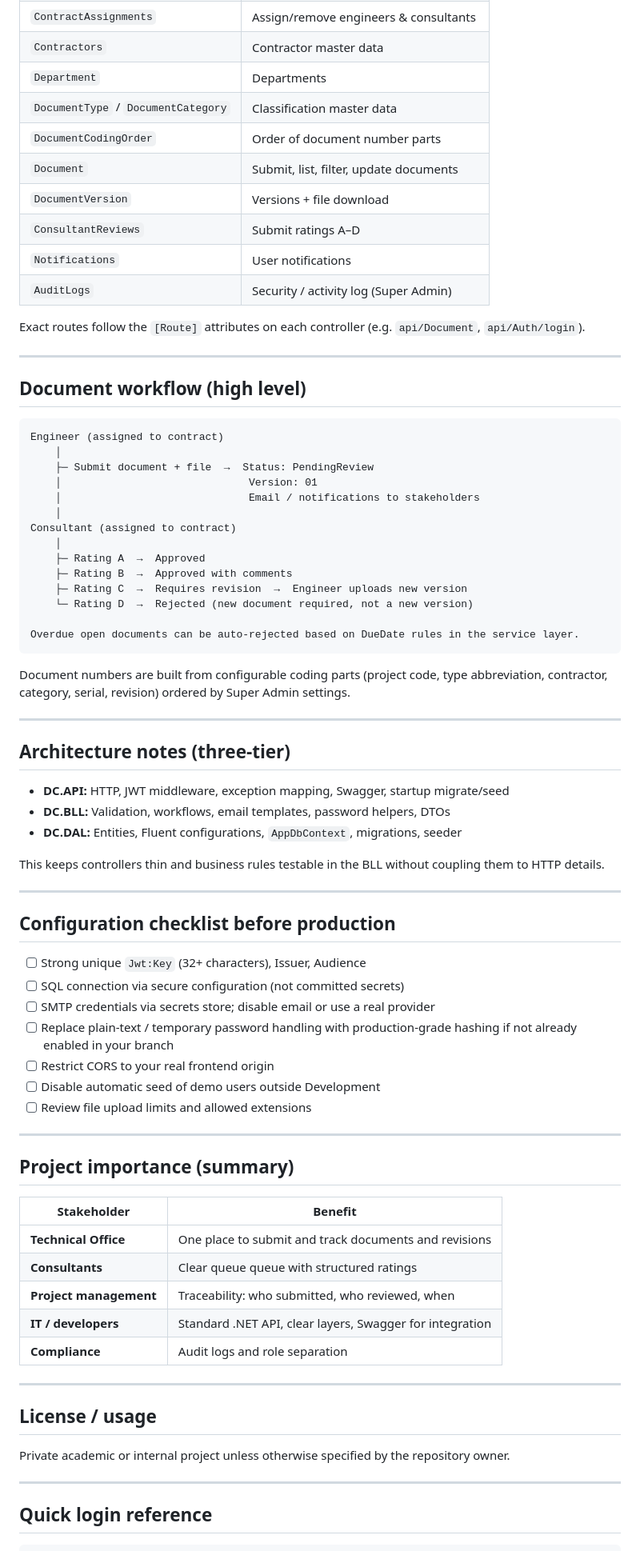
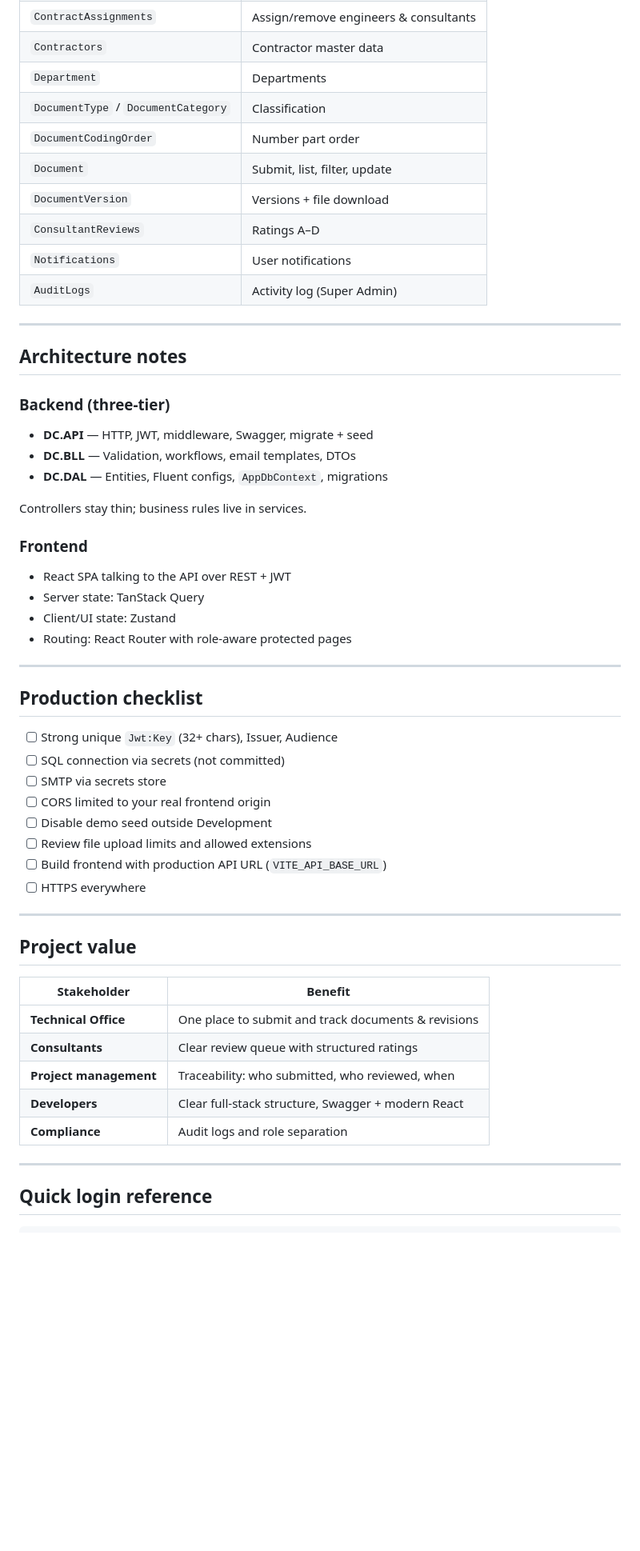
Before and after one commit to melbayoumi68/Document-Controll-API-, a Markdown page: README.md, the part around one of its changes. Shown at 80% size. GitHub-like rendering; blank space fills up the shorter version.

Commit message:
Revise README for improved clarity and structure
Updated README to enhance clarity and structure, including project overview, repository layout, features, and configuration checklist.

````diff
--- a/README.md
+++ b/README.md
@@ -202,78 +231,57 @@ Bearer <accessToken>
 | `ContractAssignments` | Assign/remove engineers & consultants |
 | `Contractors` | Contractor master data |
 | `Department` | Departments |
-| `DocumentType` / `DocumentCategory` | Classification master data |
-| `DocumentCodingOrder` | Order of document number parts |
-| `Document` | Submit, list, filter, update documents |
+| `DocumentType` / `DocumentCategory` | Classification |
+| `DocumentCodingOrder` | Number part order |
+| `Document` | Submit, list, filter, update |
 | `DocumentVersion` | Versions + file download |
-| `ConsultantReviews` | Submit ratings A–D |
+| `ConsultantReviews` | Ratings A–D |
 | `Notifications` | User notifications |
-| `AuditLogs` | Security / activity log (Super Admin) |
-
-Exact routes follow the `[Route]` attributes on each controller (e.g. `api/Document`, `api/Auth/login`).
+| `AuditLogs` | Activity log (Super Admin) |
 
 ---
 
-## Document workflow (high level)
+## Architecture notes
 
-```text
-Engineer (assigned to contract)
-    │
-    ├─ Submit document + file  →  Status: PendingReview
-    │                              Version: 01
-    │                              Email / notifications to stakeholders
-    │
-Consultant (assigned to contract)
-    │
-    ├─ Rating A  →  Approved
-    ├─ Rating B  →  Approved with comments
-    ├─ Rating C  →  Requires revision  →  Engineer uploads new version
-    └─ Rating D  →  Rejected (new document required, not a new version)
+### Backend (three-tier)
 
-Overdue open documents can be auto-rejected based on DueDate rules in the service layer.
-```
+- **DC.API** — HTTP, JWT, middleware, Swagger, migrate + seed
+- **DC.BLL** — Validation, workflows, email templates, DTOs
+- **DC.DAL** — Entities, Fluent configs, `AppDbContext`, migrations
 
-Document numbers are built from configurable coding parts (project code, type abbreviation, contractor, category, serial, revision) ordered by Super Admin settings.
+Controllers stay thin; business rules live in services.
+
+### Frontend
+
+- React SPA talking to the API over REST + JWT
+- Server state: TanStack Query
+- Client/UI state: Zustand
+- Routing: React Router with role-aware protected pages
 
 ---
 
-## Architecture notes (three-tier)
+## Production checklist
 
-- **DC.API:** HTTP, JWT middleware, exception mapping, Swagger, startup migrate/seed
-- **DC.BLL:** Validation, workflows, email templates, password helpers, DTOs
-- **DC.DAL:** Entities, Fluent configurations, `AppDbContext`, migrations, seeder
-
-This keeps controllers thin and business rules testable in the BLL without coupling them to HTTP details.
+- [ ] Strong unique `Jwt:Key` (32+ chars), Issuer, Audience
+- [ ] SQL connection via secrets (not committed)
+- [ ] SMTP via secrets store
+- [ ] CORS limited to your real frontend origin
+- [ ] Disable demo seed outside Development
+- [ ] Review file upload limits and allowed extensions
+- [ ] Build frontend with production API URL (`VITE_API_BASE_URL`)
+- [ ] HTTPS everywhere
 
 ---
 
-## Configuration checklist before production
-
-- [ ] Strong unique `Jwt:Key` (32+ characters), Issuer, Audience
-- [ ] SQL connection via secure configuration (not committed secrets)
-- [ ] SMTP credentials via secrets store; disable email or use a real provider
-- [ ] Replace plain-text / temporary password handling with production-grade hashing if not already enabled in your branch
-- [ ] Restrict CORS to your real frontend origin
-- [ ] Disable automatic seed of demo users outside Development
-- [ ] Review file upload limits and allowed extensions
-
----
-
-## Project importance (summary)
+## Project value
 
 | Stakeholder | Benefit |
 |-------------|---------|
-| **Technical Office** | One place to submit and track documents and revisions |
-| **Consultants** | Clear queue queue with structured ratings |
+| **Technical Office** | One place to submit and track documents & revisions |
+| **Consultants** | Clear review queue with structured ratings |
 | **Project management** | Traceability: who submitted, who reviewed, when |
-| **IT / developers** | Standard .NET API, clear layers, Swagger for integration |
+| **Developers** | Clear full-stack structure, Swagger + modern React |
 | **Compliance** | Audit logs and role separation |
-
----
-
-## License / usage
-
-Private academic or internal project unless otherwise specified by the repository owner.
 
 ---
 
````
Also changed, not shown: other parts of README.md (+140 -103 lines).
